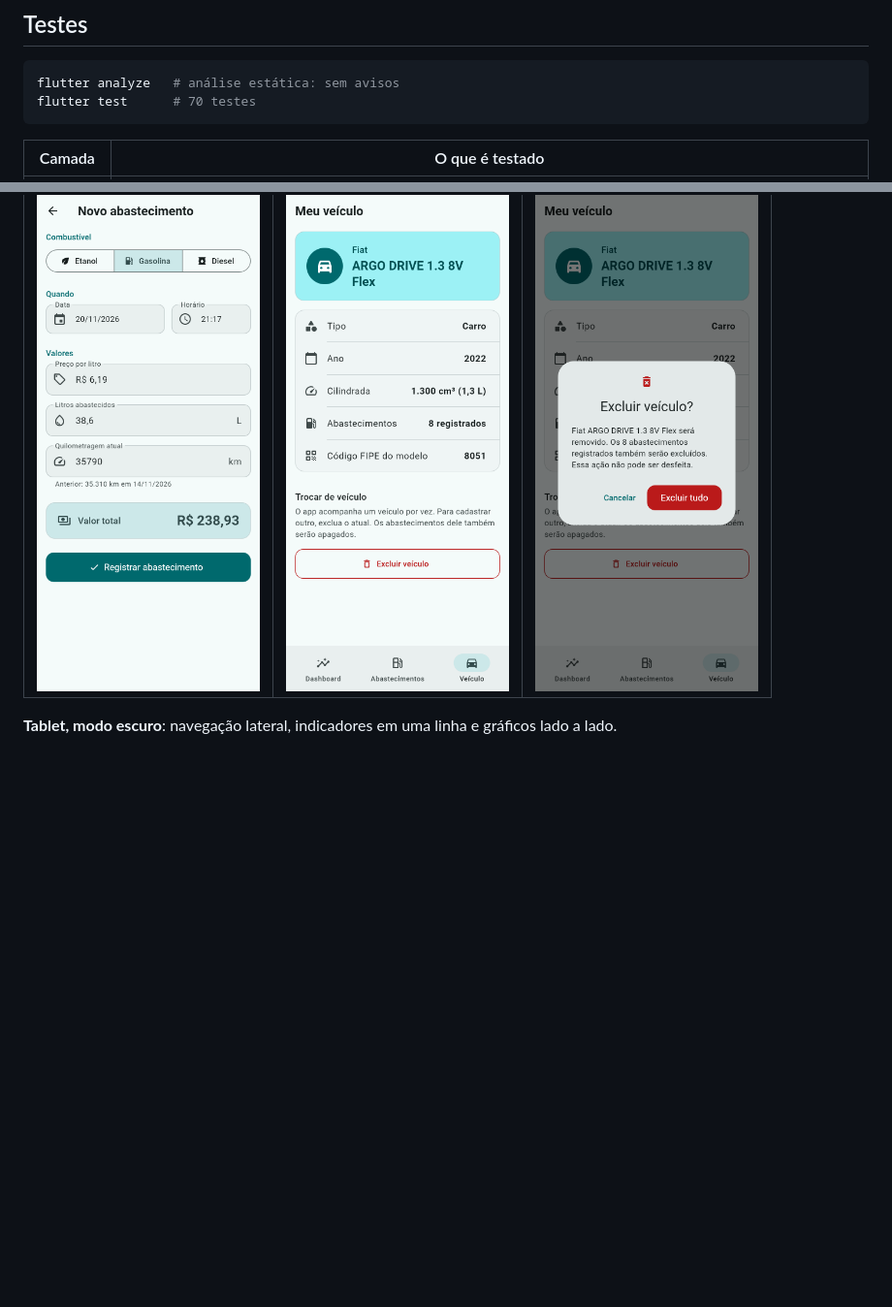
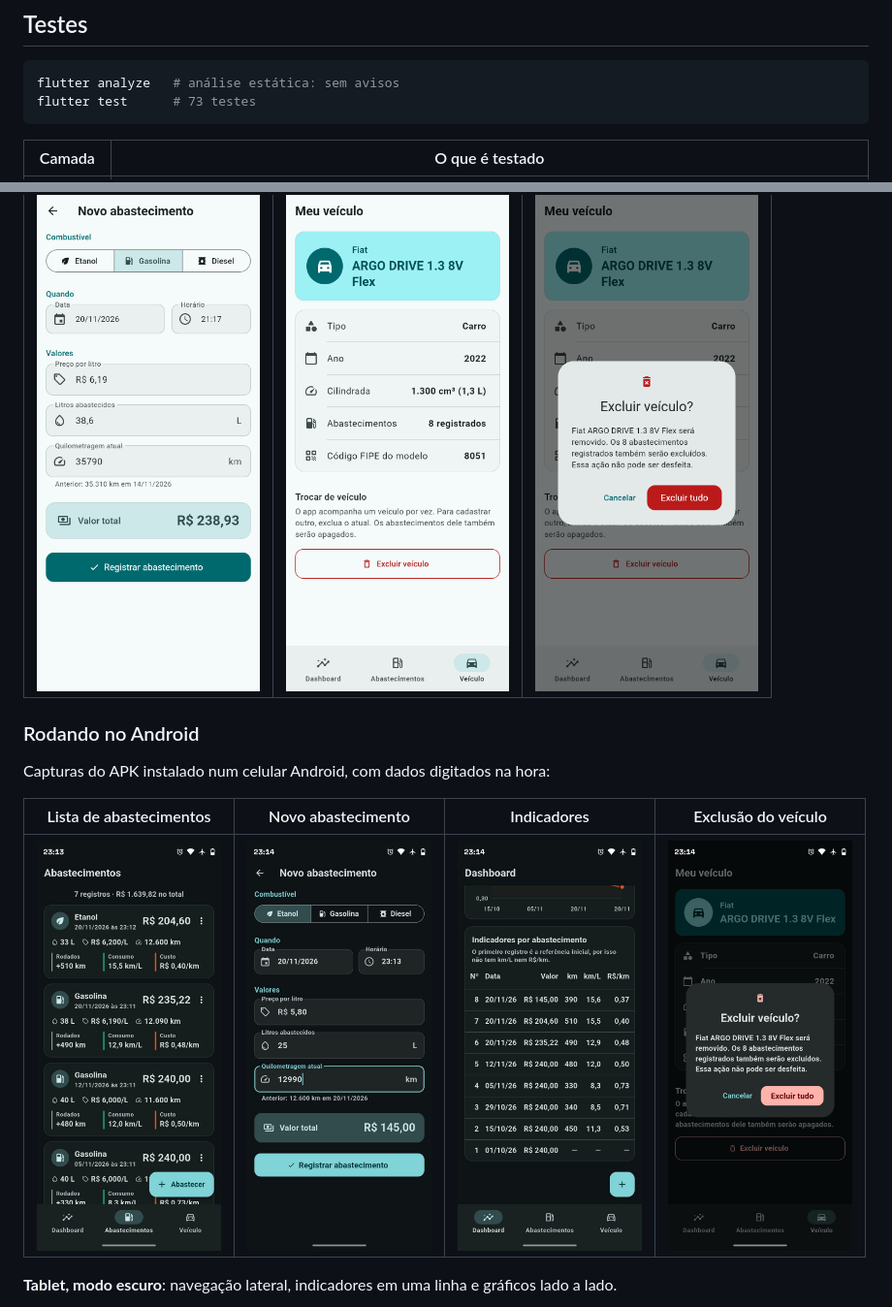
Before and after one commit to Carlos-Santo/Atividade-Substitutiva, a Markdown page: README.md, 2 parts joined by grey strips. Shown at 97% size. GitHub-like rendering; pictures changed too: docs/screenshots/android-01-abastecimentos.jpg (added), docs/screenshots/android-02-novo-abastecimento.jpg (added), docs/screenshots/android-03-indicadores.jpg (added); blank space fills up the shorter version.

Commit message:
Adiciona capturas do app rodando no Android e evita datas repetidas no eixo dos gráficos

````diff
--- a/README.md
+++ b/README.md
@@ -179,7 +179,7 @@ Principais decisões:
 
 ```bash
 flutter analyze   # análise estática: sem avisos
-flutter test      # 70 testes
+flutter test      # 73 testes
 ```
 
 | Camada | O que é testado |
@@ -215,6 +215,14 @@ flutter test --update-goldens --tags screenshots tool/screenshots
 |:---:|:---:|:---:|
 | <img src="docs/screenshots/07-novo-abastecimento.png" width="230"> | <img src="docs/screenshots/08-veiculo.png" width="230"> | <img src="docs/screenshots/09-confirmar-exclusao.png" width="230"> |
 
+### Rodando no Android
+
+Capturas do APK instalado num celular Android, com dados digitados na hora:
+
+| Lista de abastecimentos | Novo abastecimento | Indicadores | Exclusão do veículo |
+|:---:|:---:|:---:|:---:|
+| <img src="docs/screenshots/android-01-abastecimentos.jpg" width="190"> | <img src="docs/screenshots/android-02-novo-abastecimento.jpg" width="190"> | <img src="docs/screenshots/android-03-indicadores.jpg" width="190"> | <img src="docs/screenshots/android-04-confirmar-exclusao.jpg" width="190"> |
+
 **Tablet, modo escuro**: navegação lateral, indicadores em uma linha e gráficos lado a lado.
 
 <img src="docs/screenshots/10-tablet-modo-escuro.png" alt="Dashboard no tablet em modo escuro">
````
Also changed, not shown: 4 other files.
